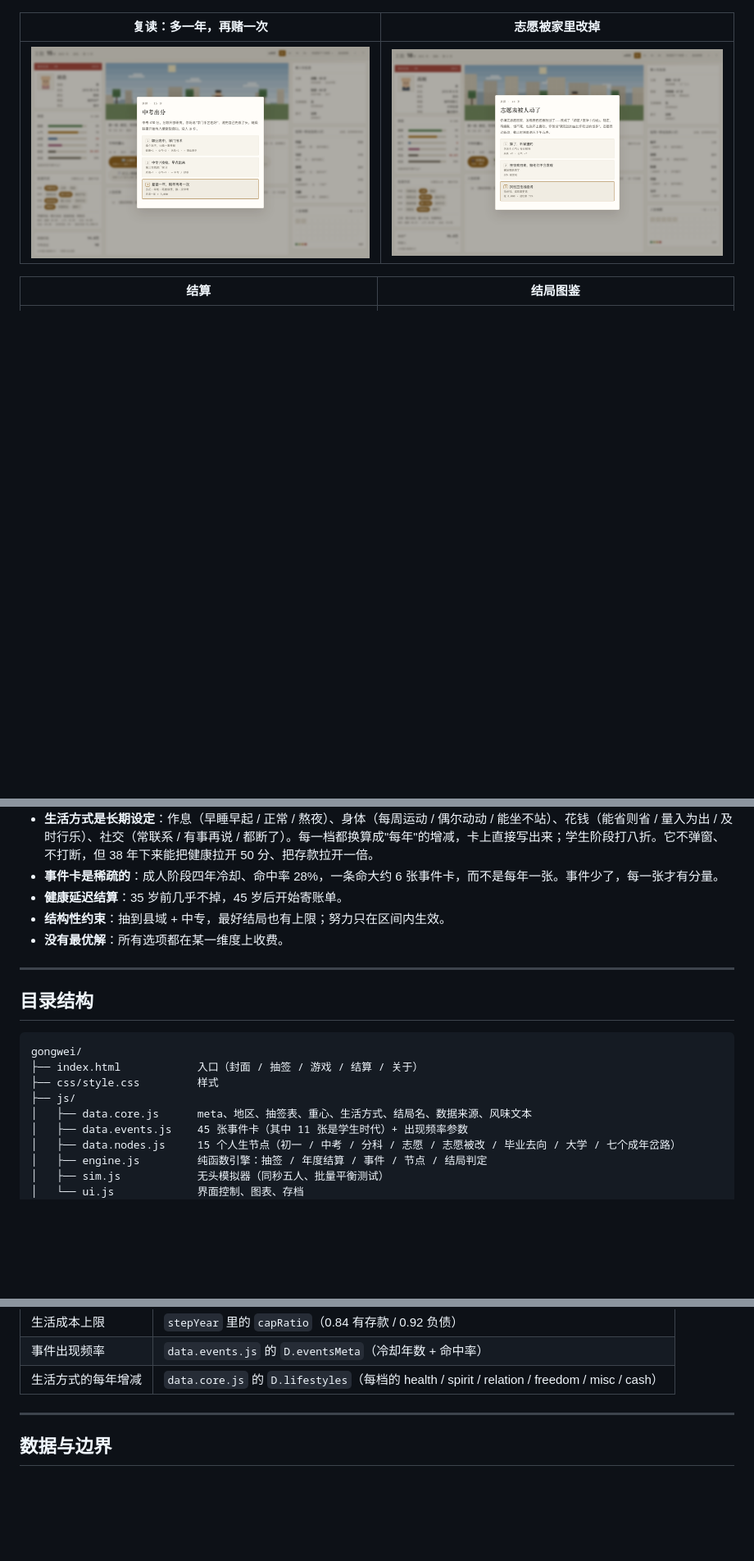
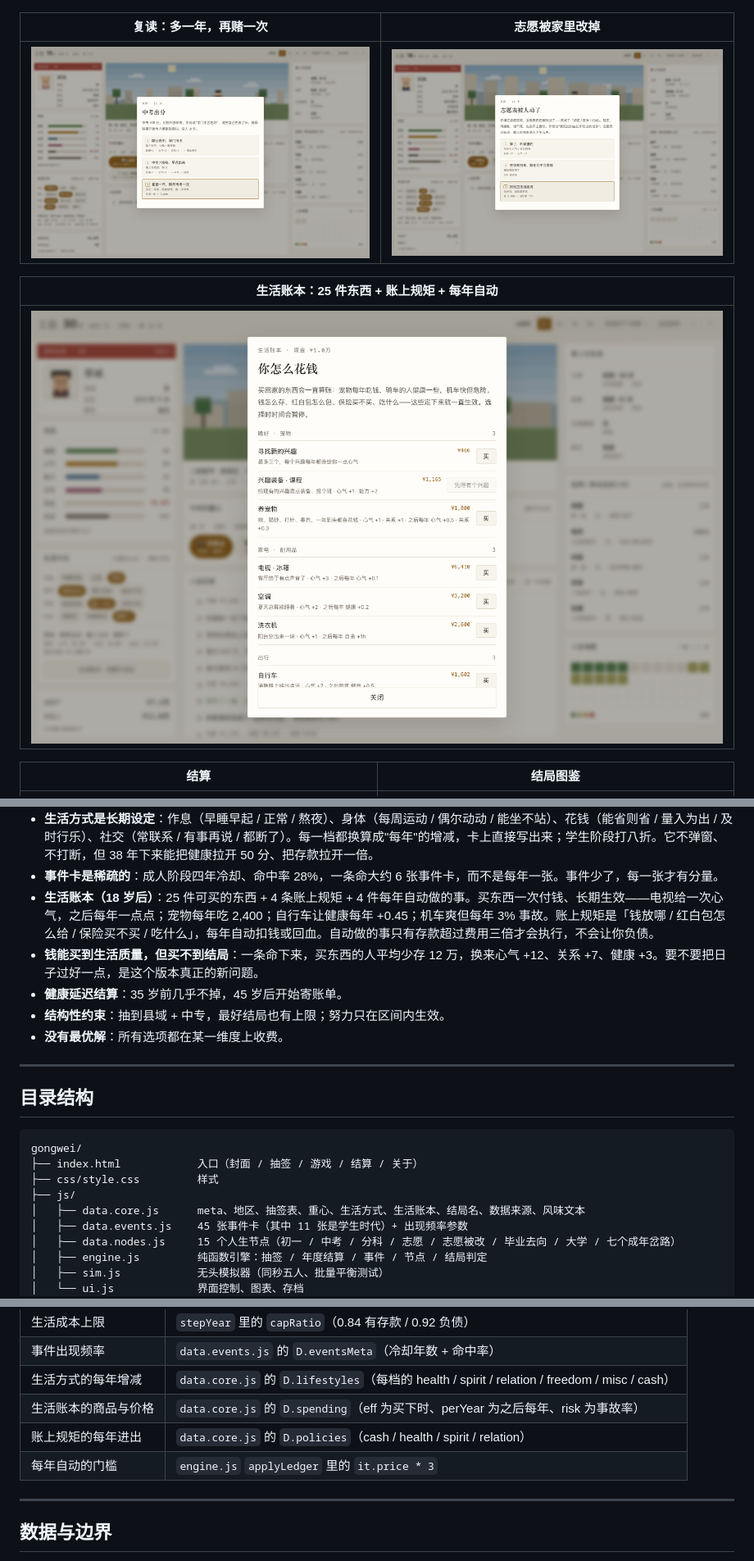
Before and after one commit to Lovel0ri/gongwei, a Markdown page: README.md, 3 parts joined by grey strips. Shown at 82% size. Drawn GitHub-style; pictures changed too: screenshots/12-shop.png (added); blank space fills up the shorter version.

```diff
--- a/README.md
+++ b/README.md
@@ -50,6 +52,10 @@ python3 -m http.server 8080
 | 复读：多一年，再赌一次 | 志愿被家里改掉 |
 |---|---|
 | ![复读](screenshots/10-repeat.png) | ![家长改志愿](screenshots/11-parent.png) |
+
+| 生活账本：25 件东西 + 账上规矩 + 每年自动 |
+|---|
+| ![生活账本](screenshots/12-shop.png) |
 
 | 结算 | 结局图鉴 |
 |---|---|
@@ -125,6 +131,8 @@ git push origin main
 - **每年只选一个重心**：上班是拼事业 / 学技能 / 搞关系 / 顾身体 / 陪家人 / 搞副业；上学是认真学 / 补课刷题 / 打球 / 早恋 / 打工 / 上网。每个都明码标价，都至少扣一维。
 - **生活方式是长期设定**：作息（早睡早起 / 正常 / 熬夜）、身体（每周运动 / 偶尔动动 / 能坐不站）、花钱（能省则省 / 量入为出 / 及时行乐）、社交（常联系 / 有事再说 / 都断了）。每一档都换算成"每年"的增减，卡上直接写出来；学生阶段打八折。它不弹窗、不打断，但 38 年下来能把健康拉开 50 分、把存款拉开一倍。
 - **事件卡是稀疏的**：成人阶段四年冷却、命中率 28%，一条命大约 6 张事件卡，而不是每年一张。事件少了，每一张才有分量。
+- **生活账本（18 岁后）**：25 件可买的东西 + 4 条账上规矩 + 4 件每年自动做的事。买东西一次付钱、长期生效——电视给一次心气，之后每年一点点；宠物每年吃 2,400；自行车让健康每年 +0.45；机车爽但每年 3% 事故。账上规矩是「钱放哪 / 红白包怎么给 / 保险买不买 / 吃什么」，每年自动扣钱或回血。自动做的事只有存款超过费用三倍才会执行，不会让你负债。
+- **钱能买到生活质量，但买不到结局**：一条命下来，买东西的人平均少存 12 万，换来心气 +12、关系 +7、健康 +3。要不要把日子过好一点，是这个版本真正的新问题。
 - **健康延迟结算**：35 岁前几乎不掉，45 岁后开始寄账单。
 - **结构性约束**：抽到县域 + 中专，最好结局也有上限；努力只在区间内生效。
 - **没有最优解**：所有选项都在某一维度上收费。
@@ -138,7 +146,7 @@ gongwei/
 ├── index.html            入口（封面 / 抽签 / 游戏 / 结算 / 关于）
 ├── css/style.css         样式
 ├── js/
-│   ├── data.core.js      meta、地区、抽签表、重心、生活方式、结局名、数据来源、风味文本
+│   ├── data.core.js      meta、地区、抽签表、重心、生活方式、生活账本、结局名、数据来源、风味文本
 │   ├── data.events.js    45 张事件卡（其中 11 张是学生时代）+ 出现频率参数
 │   ├── data.nodes.js     15 个人生节点（初一 / 中考 / 分科 / 志愿 / 志愿被改 / 毕业去向 / 大学 / 七个成年岔路）
 │   ├── engine.js         纯函数引擎：抽签 / 年度结算 / 事件 / 节点 / 结局判定
@@ -196,6 +204,9 @@ console.log(b.dist);
 | 生活成本上限 | `stepYear` 里的 `capRatio`（0.84 有存款 / 0.92 负债） |
 | 事件出现频率 | `data.events.js` 的 `D.eventsMeta`（冷却年数 + 命中率） |
 | 生活方式的每年增减 | `data.core.js` 的 `D.lifestyles`（每档的 health / spirit / relation / freedom / misc / cash） |
+| 生活账本的商品与价格 | `data.core.js` 的 `D.spending`（eff 为买下时、perYear 为之后每年、risk 为事故率） |
+| 账上规矩的每年进出 | `data.core.js` 的 `D.policies`（cash / health / spirit / relation） |
+| 每年自动的门槛 | `engine.js` `applyLedger` 里的 `it.price * 3` |
 
 ---
 
```
Also changed, not shown: other parts of README.md (+7 -1 lines), 设计大纲.md (+35 -2 lines), screenshots/02-board-school.png, screenshots/03-board.png, screenshots/06-board-dark.png, screenshots/09-mobile.png, 7 other files.
